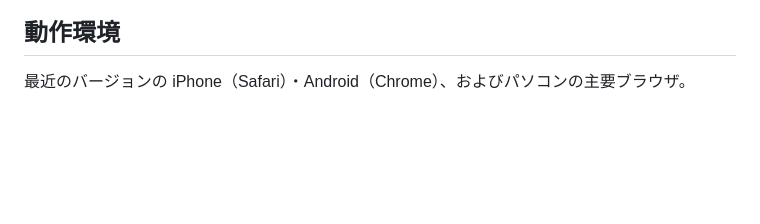
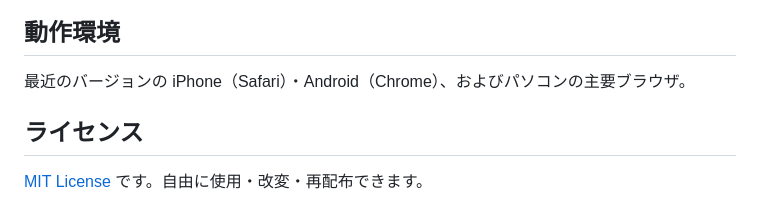
Before and after one commit to Buravo46/gohan-gacha, a Markdown page: README.md, the part around the change. Rendered like a GitHub page; blank space fills up the shorter version.

Commit message:
docs : ライセンスについての追記
ライセンスについての追記

```diff
--- a/README.md
+++ b/README.md
@@ -108,3 +108,7 @@
 ## 動作環境
 
 最近のバージョンの iPhone（Safari）・Android（Chrome）、およびパソコンの主要ブラウザ。
+
+## ライセンス
+
+[MIT License](LICENSE) です。自由に使用・改変・再配布できます。
```
